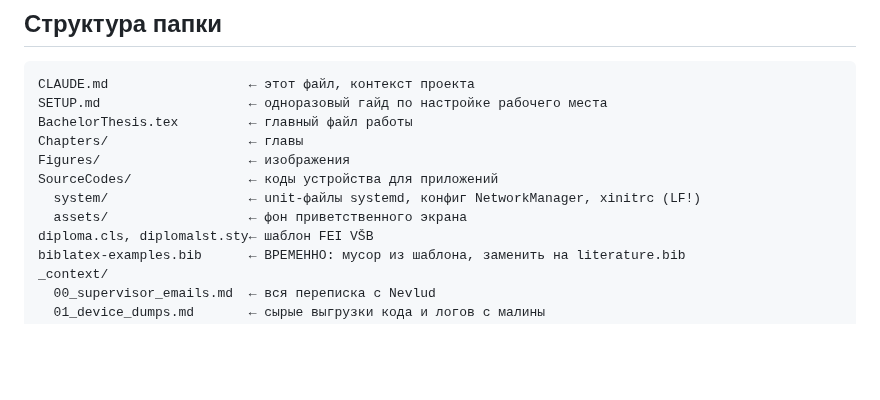
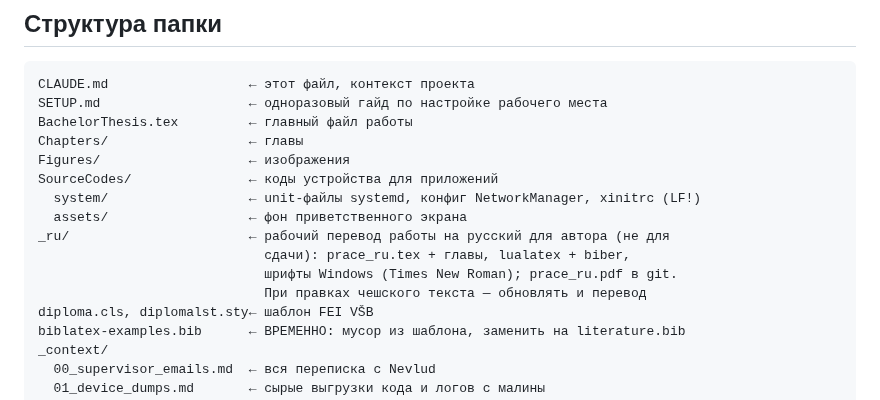
Before and after one commit to debeeque/Bakalarka_Project, a Markdown page: CLAUDE.md, the part around the change. Drawn GitHub-style; blank space fills up the shorter version.

Commit message:
CLAUDE.md: папка _ru с русским переводом
Co-Authored-By: Claude Opus 5.5 <noreply@anthropic.com>

```diff
--- a/CLAUDE.md
+++ b/CLAUDE.md
@@ -1038,6 +1038,10 @@ Figures/                   ← изображения
 SourceCodes/               ← коды устройства для приложений
   system/                  ← unit-файлы systemd, конфиг NetworkManager, xinitrc (LF!)
   assets/                  ← фон приветственного экрана
+_ru/                       ← рабочий перевод работы на русский для автора (не для
+                             сдачи): prace_ru.tex + главы, lualatex + biber,
+                             шрифты Windows (Times New Roman); prace_ru.pdf в git.
+                             При правках чешского текста — обновлять и перевод
 diploma.cls, diplomalst.sty← шаблон FEI VŠB
 biblatex-examples.bib      ← ВРЕМЕННО: мусор из шаблона, заменить на literature.bib
 _context/
```
